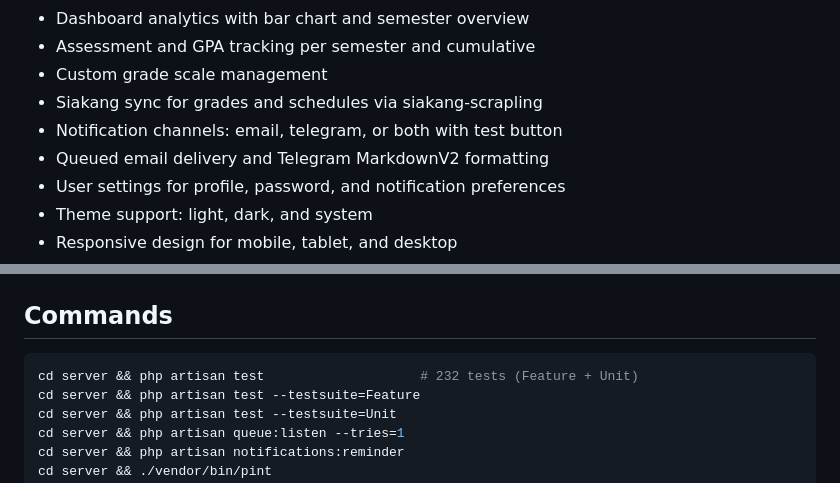
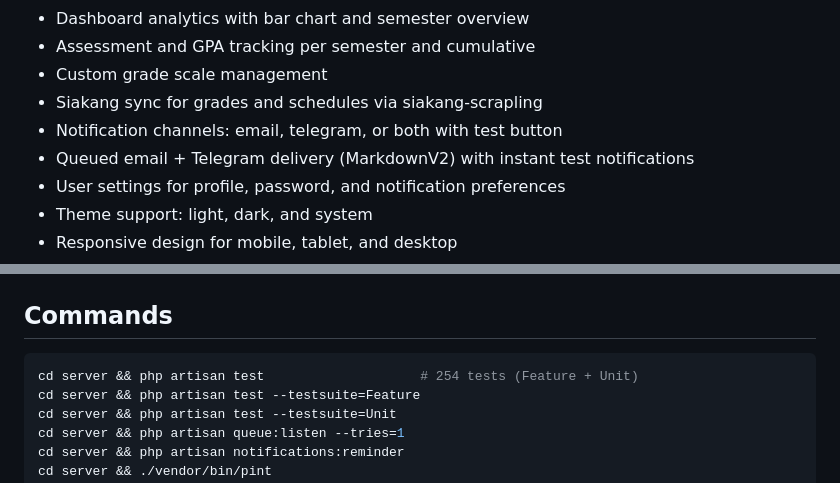
Before and after one commit to mohfer/Task-Reminder, a Markdown page: README.md, 2 parts joined by grey strips. GitHub-like rendering.

````diff
--- a/README.md
+++ b/README.md
@@ -26,7 +26,7 @@
 - Custom grade scale management
 - Siakang sync for grades and schedules via siakang-scrapling
 - Notification channels: email, telegram, or both with test button
-- Queued email delivery and Telegram MarkdownV2 formatting
+- Queued email + Telegram delivery (MarkdownV2) with instant test notifications
 - User settings for profile, password, and notification preferences
 - Theme support: light, dark, and system
 - Responsive design for mobile, tablet, and desktop
@@ -71,7 +71,7 @@ cd client && pnpm dev
 ## Commands
 
 ```bash
-cd server && php artisan test                    # 232 tests (Feature + Unit)
+cd server && php artisan test                    # 254 tests (Feature + Unit)
 cd server && php artisan test --testsuite=Feature
 cd server && php artisan test --testsuite=Unit
 cd server && php artisan queue:listen --tries=1
````
Also changed, not shown: AGENTS.md (+5 -5 lines).
